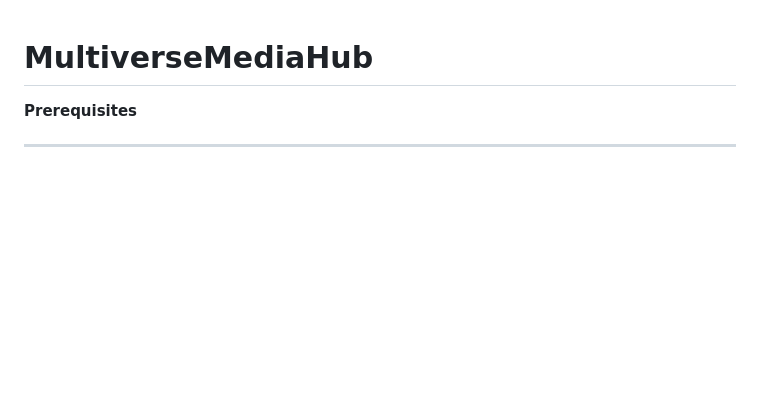
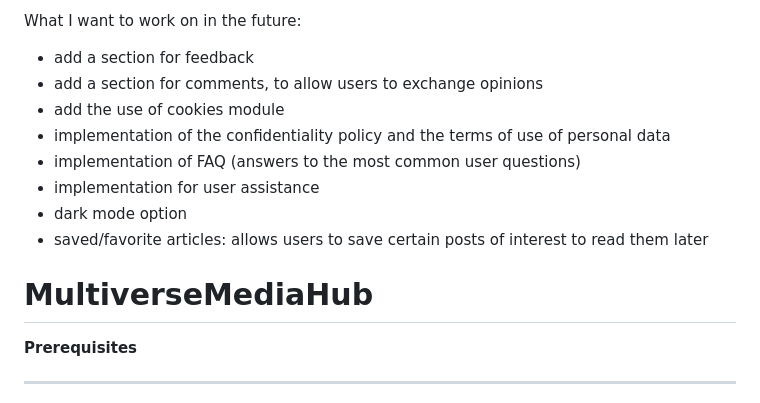
Before and after one commit to AlexandraMrz/-MultiverseMediaHub, a Markdown page: README.md, the part around the change. Drawn GitHub-style; blank space fills up the shorter version.

```diff
--- a/README.md
+++ b/README.md
@@ -1,3 +1,15 @@
+What I want to work on in the future:
+
+- add a section for feedback
+- add a section for comments, to allow users to exchange opinions
+- add the use of cookies module
+- implementation of the confidentiality policy and the terms of use of personal data
+- implementation of FAQ (answers to the most common user questions)
+- implementation for user assistance
+- dark mode option
+- saved/favorite articles: allows users to save certain posts of interest to read them later
+
+
 # MultiverseMediaHub
 
 **Prerequisites**
```
